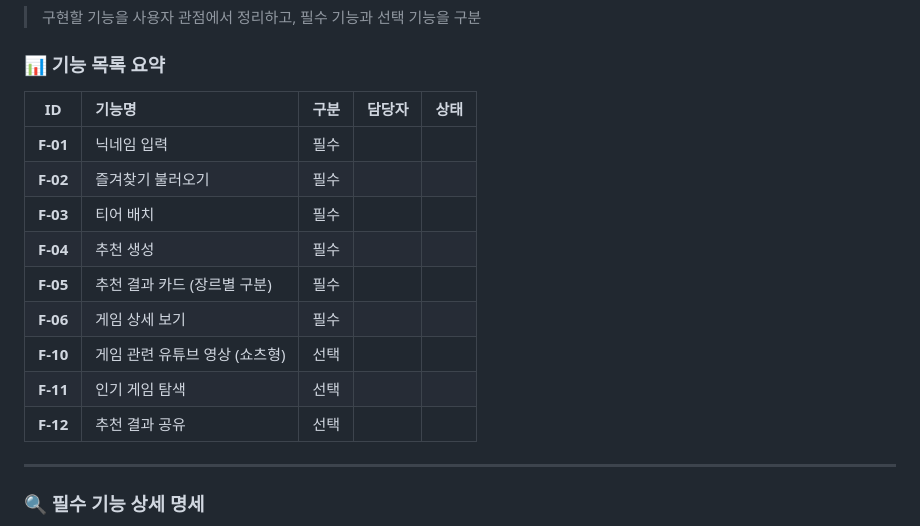
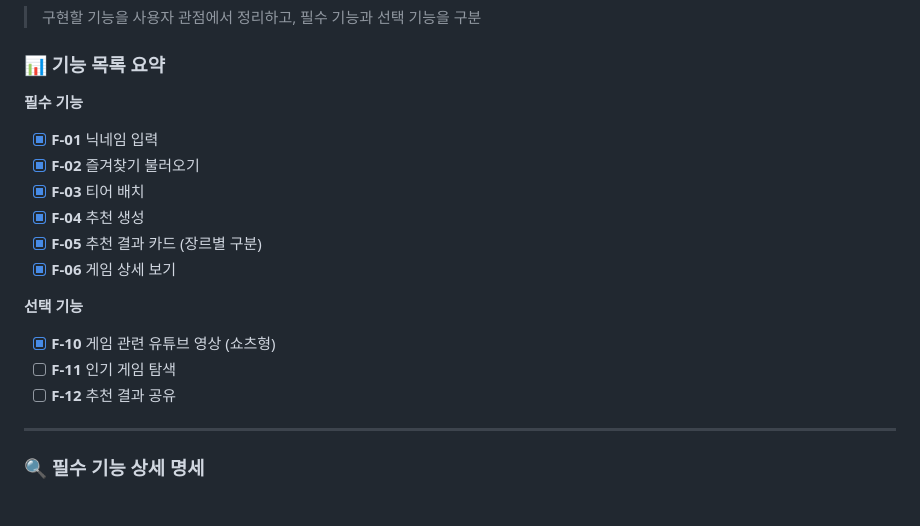
Before and after one commit to madcamp-official/26s-w1-c3-09, a Markdown page: README.md, the part around the change. GitHub-like rendering.

Commit message:
docs: 기능 목록 요약 -> 체크박스형식

```diff
--- a/README.md
+++ b/README.md
@@ -34,17 +34,20 @@
 
 ### 📊 기능 목록 요약
 
-| ID | 기능명 | 구분 | 담당자 | 상태 |
-| :---: | :--- | :---: | :---: | :---: |
-| **F-01** | 닉네임 입력 | 필수 |
-| **F-02** | 즐겨찾기 불러오기 | 필수 |
-| **F-03** | 티어 배치 | 필수 |
-| **F-04** | 추천 생성 | 필수 |
-| **F-05** | 추천 결과 카드 (장르별 구분) | 필수 |
-| **F-06** | 게임 상세 보기 | 필수 |
-| **F-10** | 게임 관련 유튜브 영상 (쇼츠형) | 선택 |
-| **F-11** | 인기 게임 탐색 | 선택 |
-| **F-12** | 추천 결과 공유 | 선택 |
+**필수 기능**
+
+- [x] **F-01** 닉네임 입력
+- [x] **F-02** 즐겨찾기 불러오기
+- [x] **F-03** 티어 배치
+- [x] **F-04** 추천 생성
+- [x] **F-05** 추천 결과 카드 (장르별 구분)
+- [x] **F-06** 게임 상세 보기
+
+**선택 기능**
+
+- [x] **F-10** 게임 관련 유튜브 영상 (쇼츠형)
+- [ ] **F-11** 인기 게임 탐색
+- [ ] **F-12** 추천 결과 공유
 
 ---
 
```
